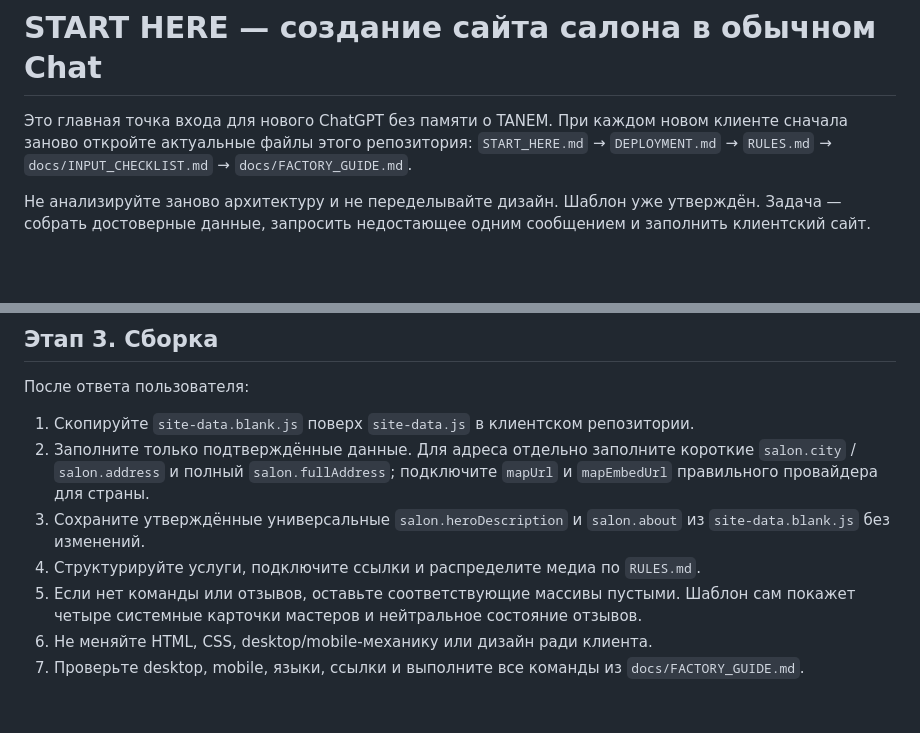
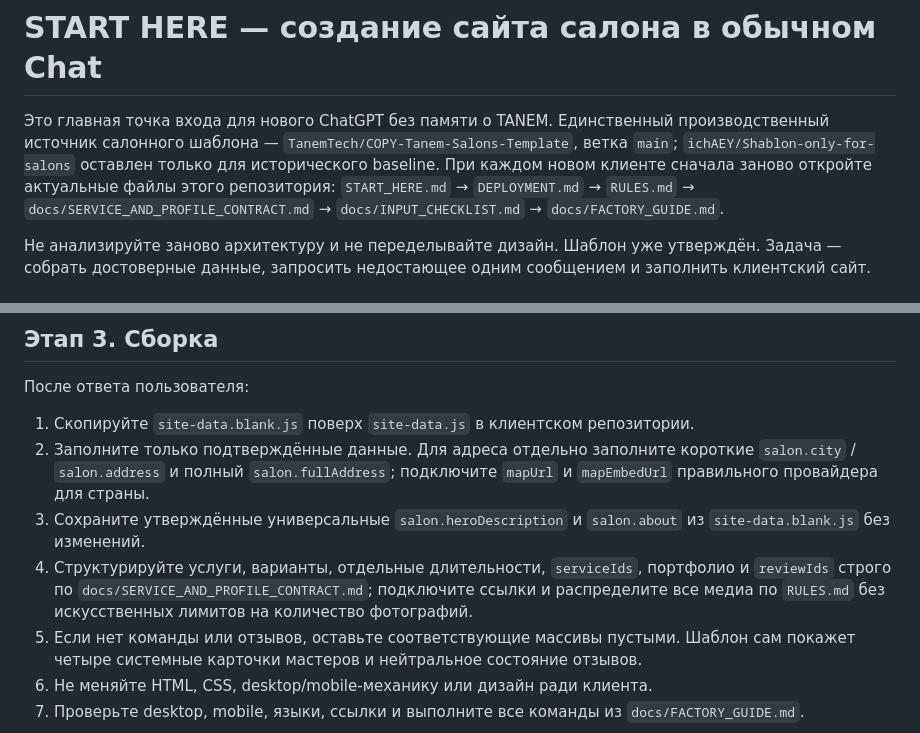
Before and after one commit to TanemTech/COPY-Tanem-Salons-Template, a Markdown page: START_HERE.md, 2 parts joined by grey strips. Drawn GitHub-style; blank space fills up the shorter version.

Commit message:
Set canonical salon template source and component contract entry point

```diff
--- a/START_HERE.md
+++ b/START_HERE.md
@@ -1,6 +1,6 @@
 # START HERE — создание сайта салона в обычном Chat
 
-Это главная точка входа для нового ChatGPT без памяти о TANEM. При каждом новом клиенте сначала заново откройте актуальные файлы этого репозитория: `START_HERE.md` → `DEPLOYMENT.md` → `RULES.md` → `docs/INPUT_CHECKLIST.md` → `docs/FACTORY_GUIDE.md`.
+Это главная точка входа для нового ChatGPT без памяти о TANEM. Единственный производственный источник салонного шаблона — `TanemTech/COPY-Tanem-Salons-Template`, ветка `main`; `ichAEY/Shablon-only-for-salons` оставлен только для исторического baseline. При каждом новом клиенте сначала заново откройте актуальные файлы этого репозитория: `START_HERE.md` → `DEPLOYMENT.md` → `RULES.md` → `docs/SERVICE_AND_PROFILE_CONTRACT.md` → `docs/INPUT_CHECKLIST.md` → `docs/FACTORY_GUIDE.md`.
 
 Не анализируйте заново архитектуру и не переделывайте дизайн. Шаблон уже утверждён. Задача — собрать достоверные данные, запросить недостающее одним сообщением и заполнить клиентский сайт.
 
@@ -84,7 +84,7 @@
 1. Скопируйте `site-data.blank.js` поверх `site-data.js` в клиентском репозитории.
 2. Заполните только подтверждённые данные. Для адреса отдельно заполните короткие `salon.city` / `salon.address` и полный `salon.fullAddress`; подключите `mapUrl` и `mapEmbedUrl` правильного провайдера для страны.
 3. Сохраните утверждённые универсальные `salon.heroDescription` и `salon.about` из `site-data.blank.js` без изменений.
-4. Структурируйте услуги, подключите ссылки и распределите медиа по `RULES.md`.
+4. Структурируйте услуги, варианты, отдельные длительности, `serviceIds`, портфолио и `reviewIds` строго по `docs/SERVICE_AND_PROFILE_CONTRACT.md`; подключите ссылки и распределите все медиа по `RULES.md` без искусственных лимитов на количество фотографий.
 5. Если нет команды или отзывов, оставьте соответствующие массивы пустыми. Шаблон сам покажет четыре системные карточки мастеров и нейтральное состояние отзывов.
 6. Не меняйте HTML, CSS, desktop/mobile-механику или дизайн ради клиента.
 7. Проверьте desktop, mobile, языки, ссылки и выполните все команды из `docs/FACTORY_GUIDE.md`.
```
